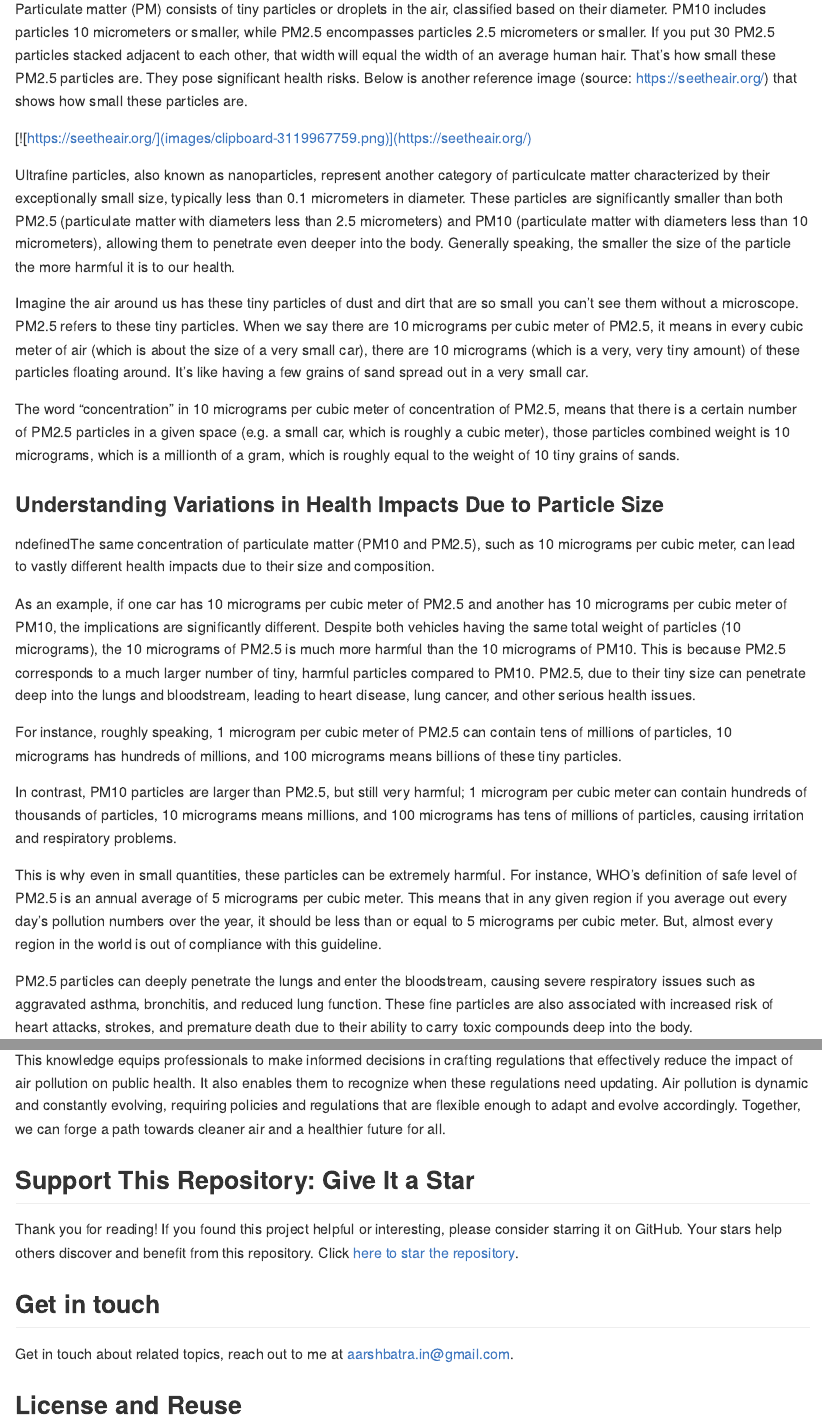
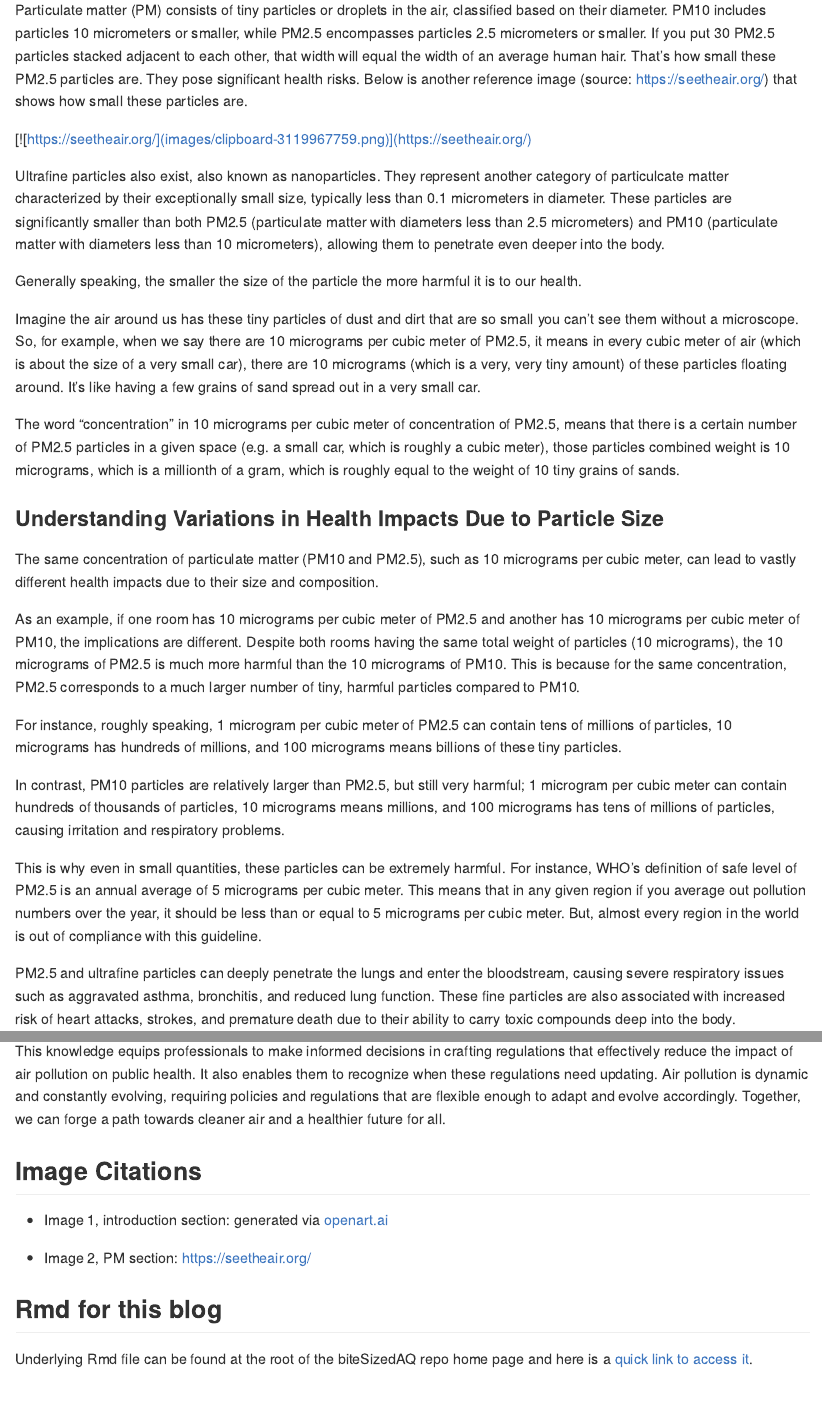
Before and after one commit to AarshBatra/biteSizedAQ, an R Markdown document (2.air.pol.units.explainer/README.Rmd): the page in a window 1100 px wide, from 2630 px down before the commit and from 2680 px down after it, so that both start at the same text, and a second part further down, joined at a grey line. The pictures show the output file 2.air.pol.units.explainer/README.md that the author committed with the source, drawn offline in the style of GitHub.

Commit message:
finalizing project 2 README files

```diff
--- a/2.air.pol.units.explainer/README.Rmd
+++ b/2.air.pol.units.explainer/README.Rmd
@@ -69,25 +71,27 @@ Particulate matter (PM) consists of tiny particles or droplets in the air, class
 
 [![https://seetheair.org/](images/clipboard-3119967759.png)](https://seetheair.org/)
 
-Ultrafine particles, also known as nanoparticles, represent another category of particulcate matter characterized by their exceptionally small size, typically less than 0.1 micrometers in diameter. These particles are significantly smaller than both PM2.5 (particulate matter with diameters less than 2.5 micrometers) and PM10 (particulate matter with diameters less than 10 micrometers), allowing them to penetrate even deeper into the body. Generally speaking, the smaller the size of the particle the more harmful it is to our health.
+Ultrafine particles also exist, also known as nanoparticles. They represent another category of particulcate matter characterized by their exceptionally small size, typically less than 0.1 micrometers in diameter. These particles are significantly smaller than both PM2.5 (particulate matter with diameters less than 2.5 micrometers) and PM10 (particulate matter with diameters less than 10 micrometers), allowing them to penetrate even deeper into the body.
 
-Imagine the air around us has these tiny particles of dust and dirt that are so small you can't see them without a microscope. PM2.5 refers to these tiny particles. When we say there are 10 micrograms per cubic meter of PM2.5, it means in every cubic meter of air (which is about the size of a very small car), there are 10 micrograms (which is a very, very tiny amount) of these particles floating around. It's like having a few grains of sand spread out in a very small car.
+Generally speaking, the smaller the size of the particle the more harmful it is to our health.
+
+Imagine the air around us has these tiny particles of dust and dirt that are so small you can't see them without a microscope. So, for example, when we say there are 10 micrograms per cubic meter of PM2.5, it means in every cubic meter of air (which is about the size of a very small car), there are 10 micrograms (which is a very, very tiny amount) of these particles floating around. It's like having a few grains of sand spread out in a very small car.
 
 The word "concentration" in 10 micrograms per cubic meter of concentration of PM2.5, means that there is a certain number of PM2.5 particles in a given space (e.g. a small car, which is roughly a cubic meter), those particles combined weight is 10 micrograms, which is a millionth of a gram, which is roughly equal to the weight of 10 tiny grains of sands.
 
 ### Understanding Variations in Health Impacts Due to Particle Size
 
-ndefinedThe same concentration of particulate matter (PM10 and PM2.5), such as 10 micrograms per cubic meter, can lead to vastly different health impacts due to their size and composition.
+The same concentration of particulate matter (PM10 and PM2.5), such as 10 micrograms per cubic meter, can lead to vastly different health impacts due to their size and composition.
 
-As an example, if one car has 10 micrograms per cubic meter of PM2.5 and another has 10 micrograms per cubic meter of PM10, the implications are significantly different. Despite both vehicles having the same total weight of particles (10 micrograms), the 10 micrograms of PM2.5 is much more harmful than the 10 micrograms of PM10. This is because PM2.5 corresponds to a much larger number of tiny, harmful particles compared to PM10. PM2.5, due to their tiny size can penetrate deep into the lungs and bloodstream, leading to heart disease, lung cancer, and other serious health issues.
+As an example, if one room has 10 micrograms per cubic meter of PM2.5 and another has 10 micrograms per cubic meter of PM10, the implications are different. Despite both rooms having the same total weight of particles (10 micrograms), the 10 micrograms of PM2.5 is much more harmful than the 10 micrograms of PM10. This is because for the same concentration, PM2.5 corresponds to a much larger number of tiny, harmful particles compared to PM10.
 
 For instance, roughly speaking, 1 microgram per cubic meter of PM2.5 can contain tens of millions of particles, 10 micrograms has hundreds of millions, and 100 micrograms means billions of these tiny particles.
 
-In contrast, PM10 particles are larger than PM2.5, but still very harmful; 1 microgram per cubic meter can contain hundreds of thousands of particles, 10 micrograms means millions, and 100 micrograms has tens of millions of particles, causing irritation and respiratory problems.
+In contrast, PM10 particles are relatively larger than PM2.5, but still very harmful; 1 microgram per cubic meter can contain hundreds of thousands of particles, 10 micrograms means millions, and 100 micrograms has tens of millions of particles, causing irritation and respiratory problems.
 
-This is why even in small quantities, these particles can be extremely harmful. For instance, WHO's definition of safe level of PM2.5 is an annual average of 5 micrograms per cubic meter. This means that in any given region if you average out every day's pollution numbers over the year, it should be less than or equal to 5 micrograms per cubic meter. But, almost every region in the world is out of compliance with this guideline.
+This is why even in small quantities, these particles can be extremely harmful. For instance, WHO's definition of safe level of PM2.5 is an annual average of 5 micrograms per cubic meter. This means that in any given region if you average out pollution numbers over the year, it should be less than or equal to 5 micrograms per cubic meter. But, almost every region in the world is out of compliance with this guideline.
 
-PM2.5 particles can deeply penetrate the lungs and enter the bloodstream, causing severe respiratory issues such as aggravated asthma, bronchitis, and reduced lung function. These fine particles are also associated with increased risk of heart attacks, strokes, and premature death due to their ability to carry toxic compounds deep into the body.
+PM2.5 and ultrafine particles can deeply penetrate the lungs and enter the bloodstream, causing severe respiratory issues such as aggravated asthma, bronchitis, and reduced lung function. These fine particles are also associated with increased risk of heart attacks, strokes, and premature death due to their ability to carry toxic compounds deep into the body.
 
 On the other hand, PM10 particles, which are larger (up to 10 micrometers), primarily affect the upper respiratory tract, leading to irritation of the nose and throat, as well as exacerbation of respiratory conditions like asthma and chronic bronchitis. While PM10 particles are less likely to reach the deepest parts of the lungs compared to PM2.5, they still contribute to respiratory and cardiovascular problems, particularly in vulnerable populations such as children, the elderly, and individuals with pre-existing health conditions.
 
@@ -219,6 +223,16 @@ As individuals, communities, and governments unite in the fight against air poll
 
 This knowledge equips professionals to make informed decisions in crafting regulations that effectively reduce the impact of air pollution on public health. It also enables them to recognize when these regulations need updating. Air pollution is dynamic and constantly evolving, requiring policies and regulations that are flexible enough to adapt and evolve accordingly. Together, we can forge a path towards cleaner air and a healthier future for all.
 
+## Image Citations
+
+-   Image 1, introduction section: generated via [openart.ai](https://openart.ai/home)
+
+-   Image 2, PM section: <https://seetheair.org/>
+
+## Rmd for this blog
+
+Underlying Rmd file can be found at the root of the biteSizedAQ repo home page and here is a [quick link to access it](https://github.com/AarshBatra/biteSizedAQ/blob/main/2.air.pol.units.explainer/README.Rmd).
+
 ## Support This Repository: Give It a Star
 
 Thank you for reading! If you found this project helpful or interesting, please consider starring it on GitHub. Your stars help others discover and benefit from this repository. Click [here to star the repository](https://github.com/AarshBatra/biteSizedAQ/stargazers).
--- a/README.Rmd
+++ b/README.Rmd
@@ -43,6 +43,12 @@ Upcoming potential projects include producing satellite-derived PM2.5 data at th
 - E.g. Project 1 has the id 1. It corresponds to a Rmd file named `1.ind.block.pm2.5.sat.data.processing.Rmd`, a project folder named `1.ind.block.pm2.5.sat.data.processing` and corresponding helper functions can be found in the helper scripts in the `R/` subfolder.
 
 
+## Project 2: Deciphering Air Pollution Units: Essential Insights for Informed Action
+
+- Read the blog [here](https://github.com/AarshBatra/biteSizedAQ/tree/main/2.air.pol.units.explainer)
+
+- Underlying Rmd file can be found at the root of the repo and here is a [quick link to access it](https://github.com/AarshBatra/biteSizedAQ/blob/main/2.air.pol.units.explainer/README.Rmd)
+
 ## Project 1: Block level satellite derived population weighted air pollution dataset for India from 1998-2022
 
 - Read more about this project and download proccessed data from [here](https://github.com/AarshBatra/biteSizedAQ/tree/main/1.ind.block.pm2.5.sat.data.processing). This folder is present at the root of the repo.
```
Also changed, not shown: 2.air.pol.units.explainer/README.md, README.md, 2.air.pol.units.explainer/README.Rmd (20 more changed lines).
